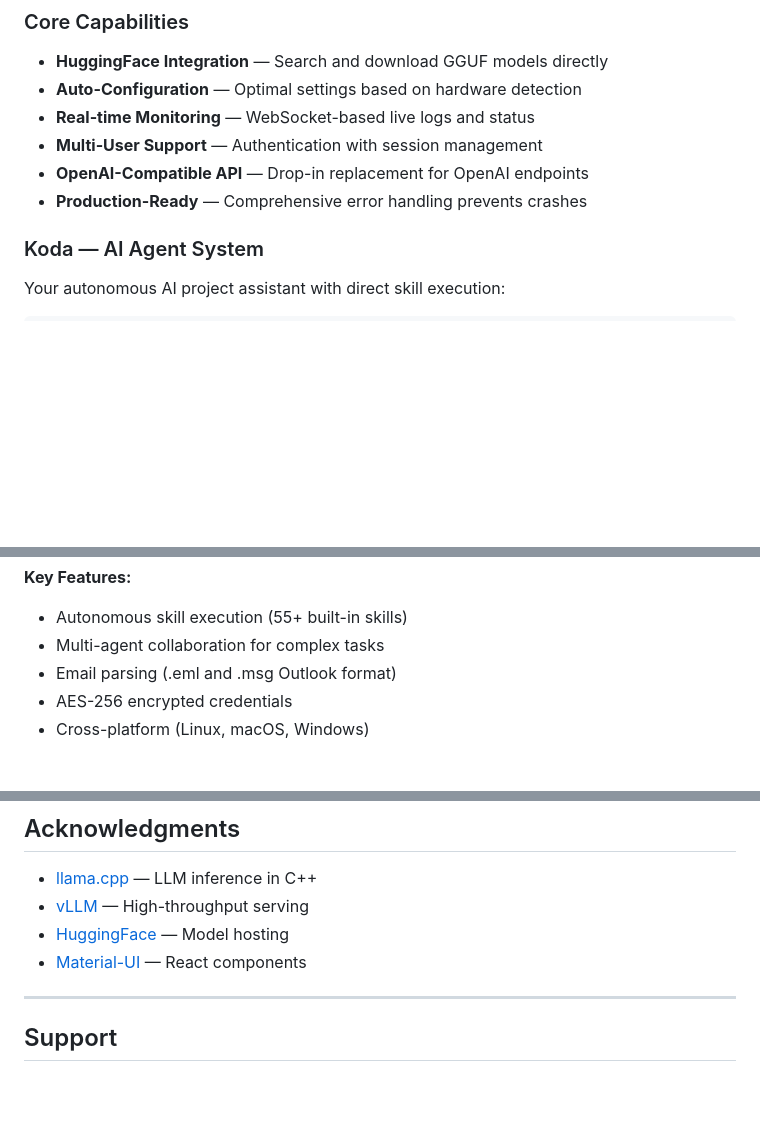
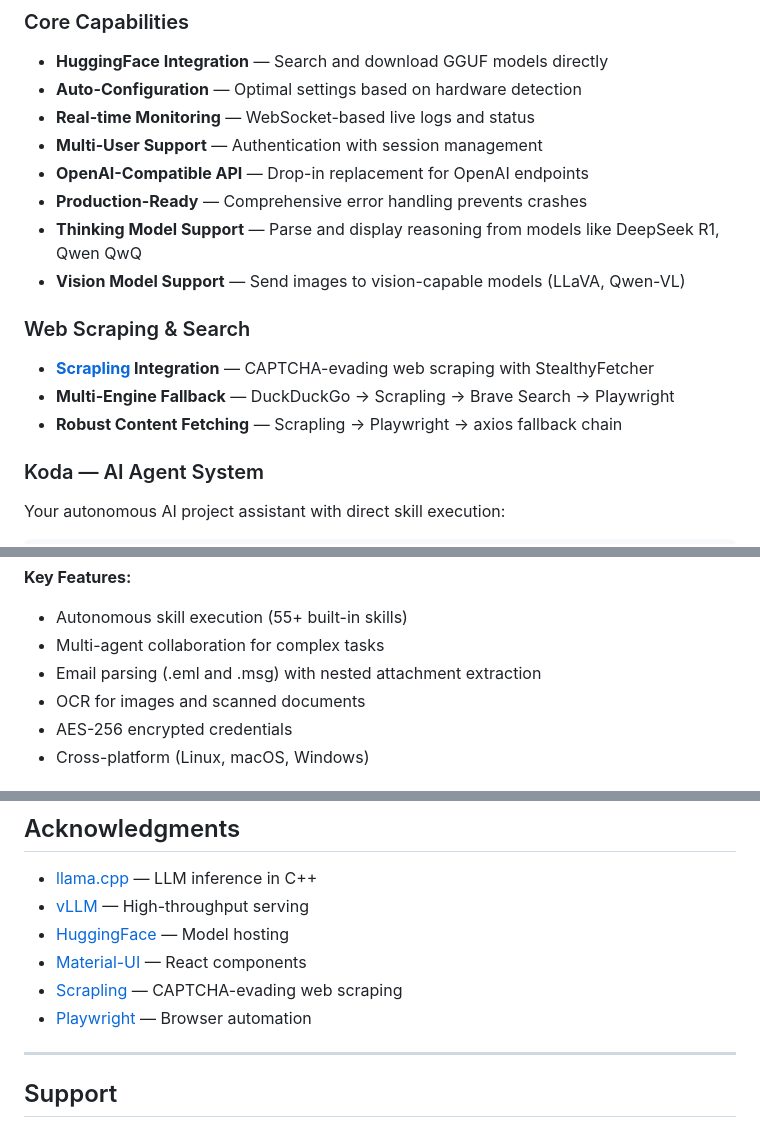
Before and after one commit to frontierstack/Open-Source-Model-Manager, a Markdown page: README.md, 3 parts joined by grey strips. Drawn GitHub-style; blank space fills up the shorter version.

Commit message:
Update README with Scrapling integration and new features
- Add Scrapling web scraping with CAPTCHA evasion to features
- Document multi-engine search fallback chain
- Add thinking model and vision model support
- Update Koda features with nested email parsing and OCR
- Add Scrapling and Playwright to acknowledgments

Co-Authored-By: Claude Opus 4.5 <noreply@anthropic.com>

```diff
--- a/README.md
+++ b/README.md
@@ -34,6 +34,14 @@ Containerized platform for serving and managing LLMs with dual backend support,
 - **Multi-User Support** — Authentication with session management
 - **OpenAI-Compatible API** — Drop-in replacement for OpenAI endpoints
 - **Production-Ready** — Comprehensive error handling prevents crashes
+- **Thinking Model Support** — Parse and display reasoning from models like DeepSeek R1, Qwen QwQ
+- **Vision Model Support** — Send images to vision-capable models (LLaVA, Qwen-VL)
+
+### Web Scraping & Search
+
+- **[Scrapling](https://github.com/D4Vinci/Scrapling) Integration** — CAPTCHA-evading web scraping with StealthyFetcher
+- **Multi-Engine Fallback** — DuckDuckGo → Scrapling → Brave Search → Playwright
+- **Robust Content Fetching** — Scrapling → Playwright → axios fallback chain
 
 ### Koda — AI Agent System
 
@@ -55,7 +63,8 @@ Your autonomous AI project assistant with direct skill execution:
 **Key Features:**
 - Autonomous skill execution (55+ built-in skills)
 - Multi-agent collaboration for complex tasks
-- Email parsing (.eml and .msg Outlook format)
+- Email parsing (.eml and .msg) with nested attachment extraction
+- OCR for images and scanned documents
 - AES-256 encrypted credentials
 - Cross-platform (Linux, macOS, Windows)
 
@@ -351,6 +360,8 @@ This project is licensed under the MIT License - see the [LICENSE](LICENSE) file
 - [vLLM](https://github.com/vllm-project/vllm) — High-throughput serving
 - [HuggingFace](https://huggingface.co/) — Model hosting
 - [Material-UI](https://mui.com/) — React components
+- [Scrapling](https://github.com/D4Vinci/Scrapling) — CAPTCHA-evading web scraping
+- [Playwright](https://playwright.dev/) — Browser automation
 
 ---
 
```
